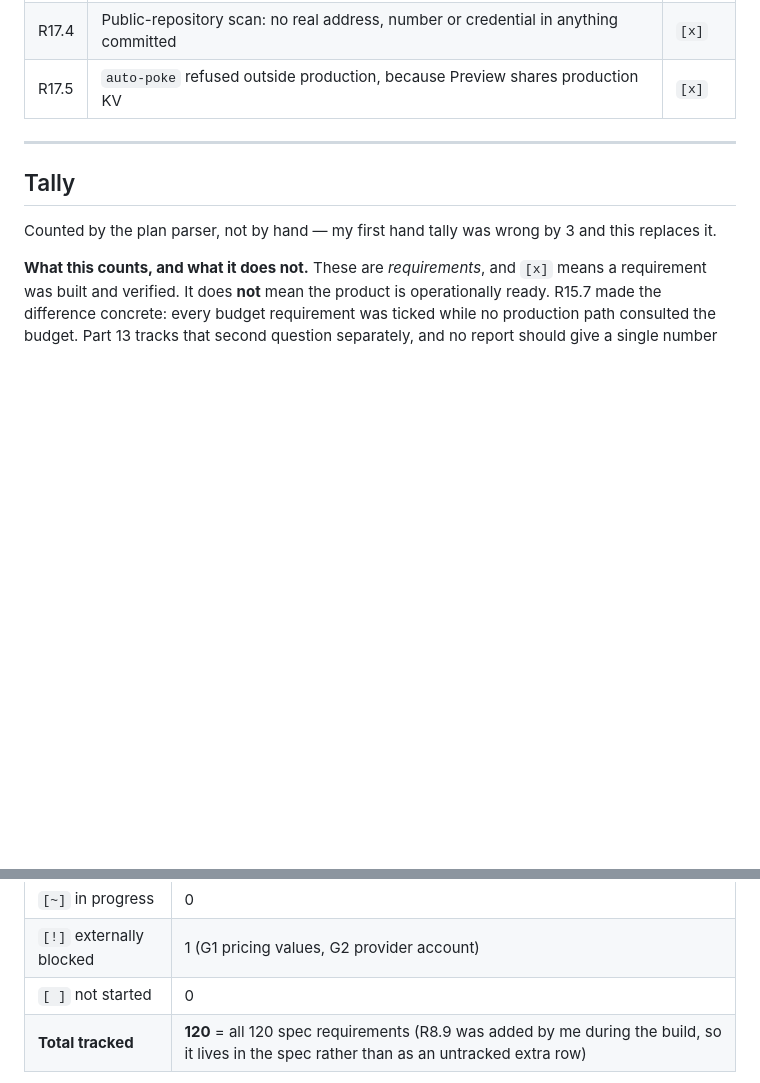
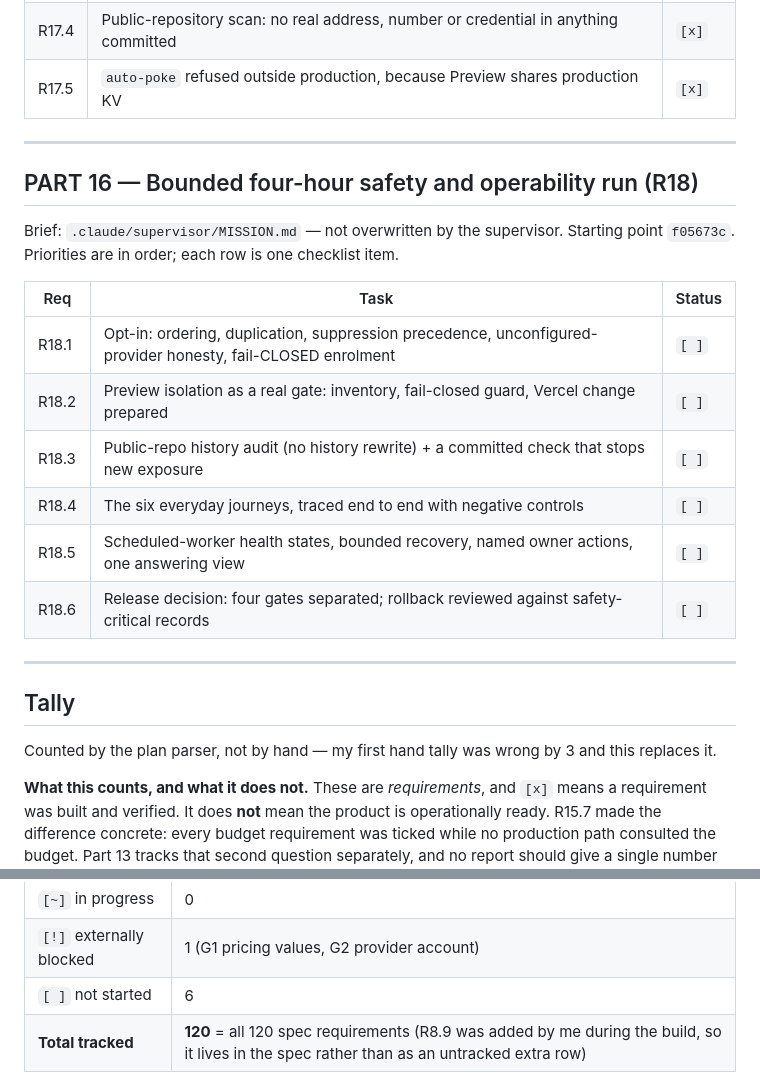
Before and after one commit to Mondoesanai/AGENCY-DASHBOARD, a Markdown page: BUILD_PLAN.md, 2 parts joined by grey strips. GitHub-like rendering; blank space fills up the shorter version.

```diff
--- a/BUILD_PLAN.md
+++ b/BUILD_PLAN.md
@@ -334,6 +334,22 @@ requirements. This is the replacement, and it is the whole of the SMS consent st
 
 ---
 
+## PART 16 — Bounded four-hour safety and operability run (R18)
+
+Brief: `.claude/supervisor/MISSION.md` — not overwritten by the supervisor.
+Starting point `f05673c`. Priorities are in order; each row is one checklist item.
+
+| Req | Task | Status |
+|---|---|---|
+| R18.1 | Opt-in: ordering, duplication, suppression precedence, unconfigured-provider honesty, fail-CLOSED enrolment | `[ ]` |
+| R18.2 | Preview isolation as a real gate: inventory, fail-closed guard, Vercel change prepared | `[ ]` |
+| R18.3 | Public-repo history audit (no history rewrite) + a committed check that stops new exposure | `[ ]` |
+| R18.4 | The six everyday journeys, traced end to end with negative controls | `[ ]` |
+| R18.5 | Scheduled-worker health states, bounded recovery, named owner actions, one answering view | `[ ]` |
+| R18.6 | Release decision: four gates separated; rollback reviewed against safety-critical records | `[ ]` |
+
+---
+
 ## Tally
 
 Counted by the plan parser, not by hand — my first hand tally was wrong by 3 and this
@@ -351,7 +367,7 @@ no report should give a single number for both.
 | `[b]` built, not verified | 0 |
 | `[~]` in progress | 0 |
 | `[!]` externally blocked | 1 (G1 pricing values, G2 provider account) |
-| `[ ]` not started | 0 |
+| `[ ]` not started | 6 |
 | **Total tracked** | **120** = all 120 spec requirements (R8.9 was added by me during the build, so it lives in the spec rather than as an untracked extra row) |
 
 Enforced by `tests/governance.test.mjs`: the suite fails if these numbers drift from the file, if any requirement loses its acceptance criterion, or if anything is ticked without an evidence row at L1 or higher.
```
Also changed, not shown: PROJECT_SPEC.md (+14 -0 lines).
